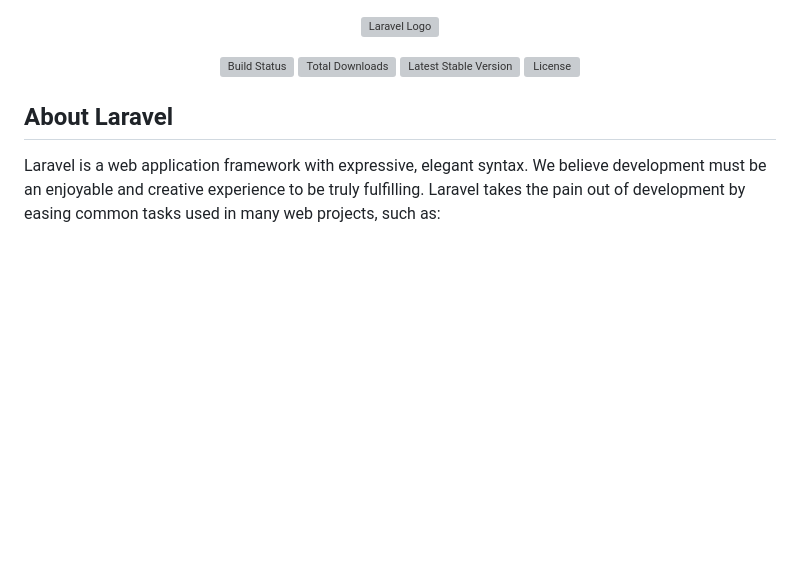
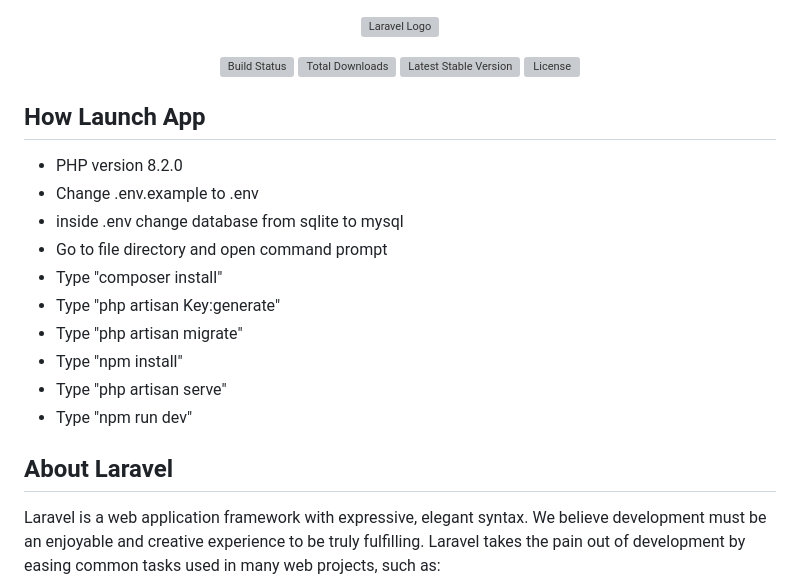
Before and after one commit to RaihanSavana/DS---Web-Classification, a Markdown page: README.md, the part around the change. Drawn GitHub-style; blank space fills up the shorter version; grey boxes are pictures that could not be loaded.

Commit message:
Update README.md
edit README

```diff
--- a/README.md
+++ b/README.md
@@ -6,6 +6,19 @@
 <a href="https://packagist.org/packages/laravel/framework"><img src="https://img.shields.io/packagist/v/laravel/framework" alt="Latest Stable Version"></a>
 <a href="https://packagist.org/packages/laravel/framework"><img src="https://img.shields.io/packagist/l/laravel/framework" alt="License"></a>
 </p>
+
+## How Launch App
+
+- PHP version 8.2.0
+- Change .env.example to .env
+- inside .env change database from sqlite to mysql
+- Go to file directory and open command prompt
+- Type "composer install"
+- Type "php artisan Key:generate"
+- Type "php artisan migrate"
+- Type "npm install"
+- Type "php artisan serve"
+- Type "npm run dev"
 
 ## About Laravel
 
```
